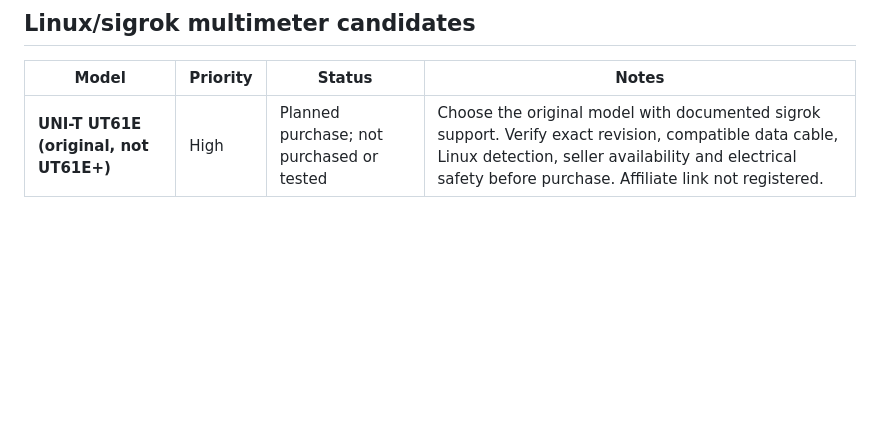
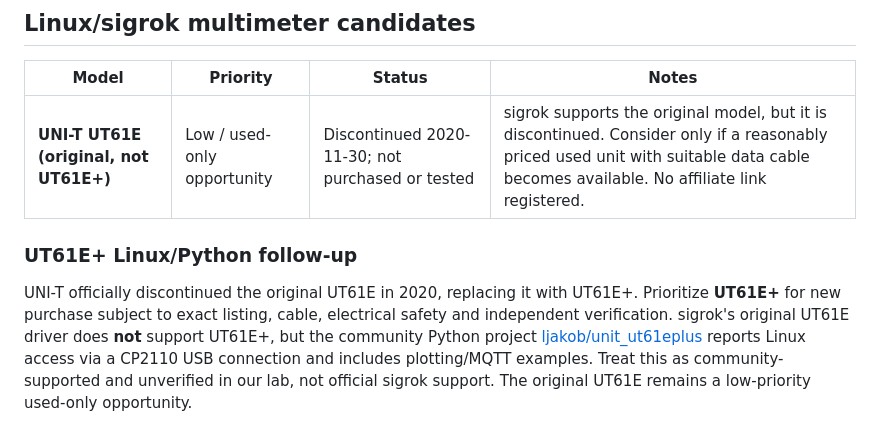
Before and after one commit to Ploos-AS/hackshack-labs, a Markdown page: docs/lab/INSTRUMENT-PURCHASE-CANDIDATES.md, the part around the change. GitHub-like rendering; blank space fills up the shorter version.

Commit message:
docs: prioritize available UT61E+ and document community Linux Python support

```diff
--- a/docs/lab/INSTRUMENT-PURCHASE-CANDIDATES.md
+++ b/docs/lab/INSTRUMENT-PURCHASE-CANDIDATES.md
@@ -52,4 +52,8 @@ Use for future HackShack Labs video capture and tutorials. Clearly distinguish t
 
 | Model | Priority | Status | Notes |
 | --- | --- | --- | --- |
-| **UNI-T UT61E (original, not UT61E+)** | High | Planned purchase; not purchased or tested | Choose the original model with documented sigrok support. Verify exact revision, compatible data cable, Linux detection, seller availability and electrical safety before purchase. Affiliate link not registered. |
+| **UNI-T UT61E (original, not UT61E+)** | Low / used-only opportunity | Discontinued 2020-11-30; not purchased or tested | sigrok supports the original model, but it is discontinued. Consider only if a reasonably priced used unit with suitable data cable becomes available. No affiliate link registered. |
+
+### UT61E+ Linux/Python follow-up
+
+UNI-T officially discontinued the original UT61E in 2020, replacing it with UT61E+. Prioritize **UT61E+** for new purchase subject to exact listing, cable, electrical safety and independent verification. sigrok's original UT61E driver does **not** support UT61E+, but the community Python project [ljakob/unit_ut61eplus](https://github.com/ljakob/unit_ut61eplus) reports Linux access via a CP2110 USB connection and includes plotting/MQTT examples. Treat this as community-supported and unverified in our lab, not official sigrok support. The original UT61E remains a low-priority used-only opportunity.
```
